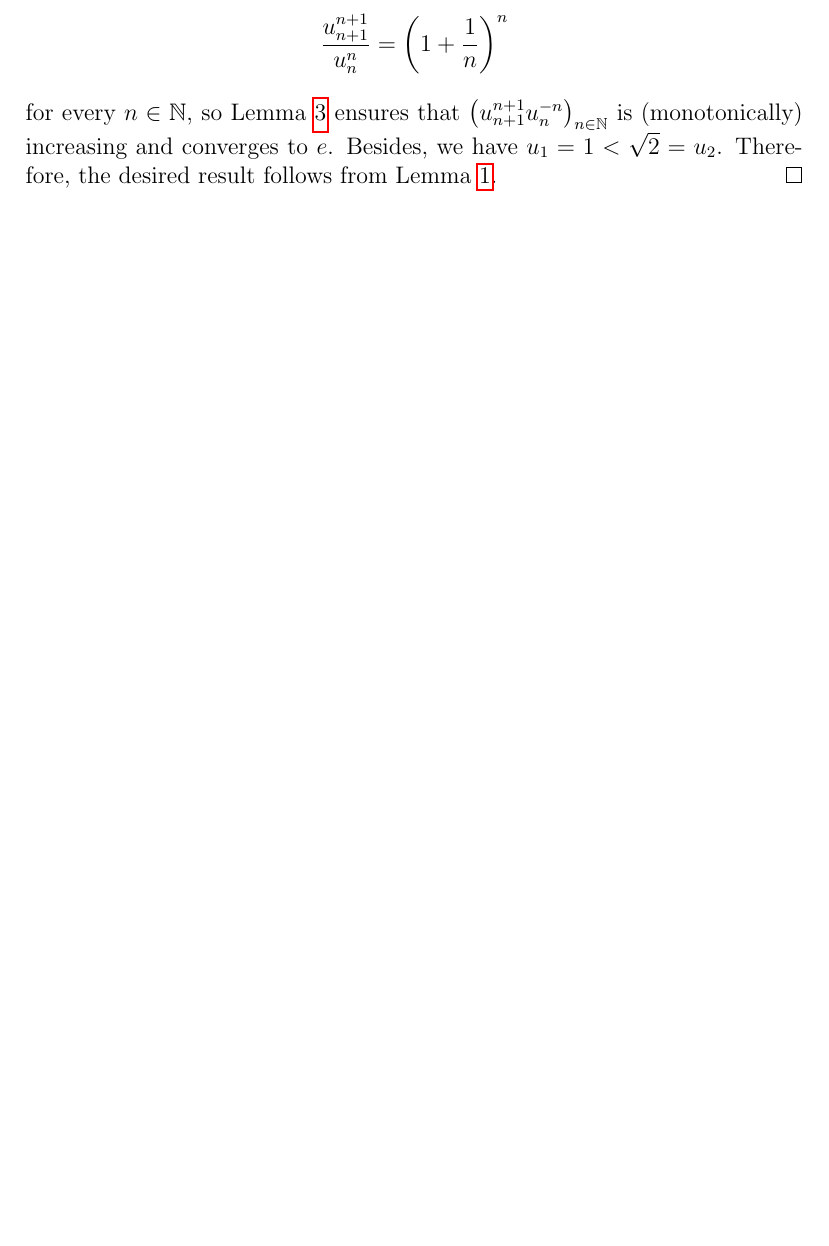
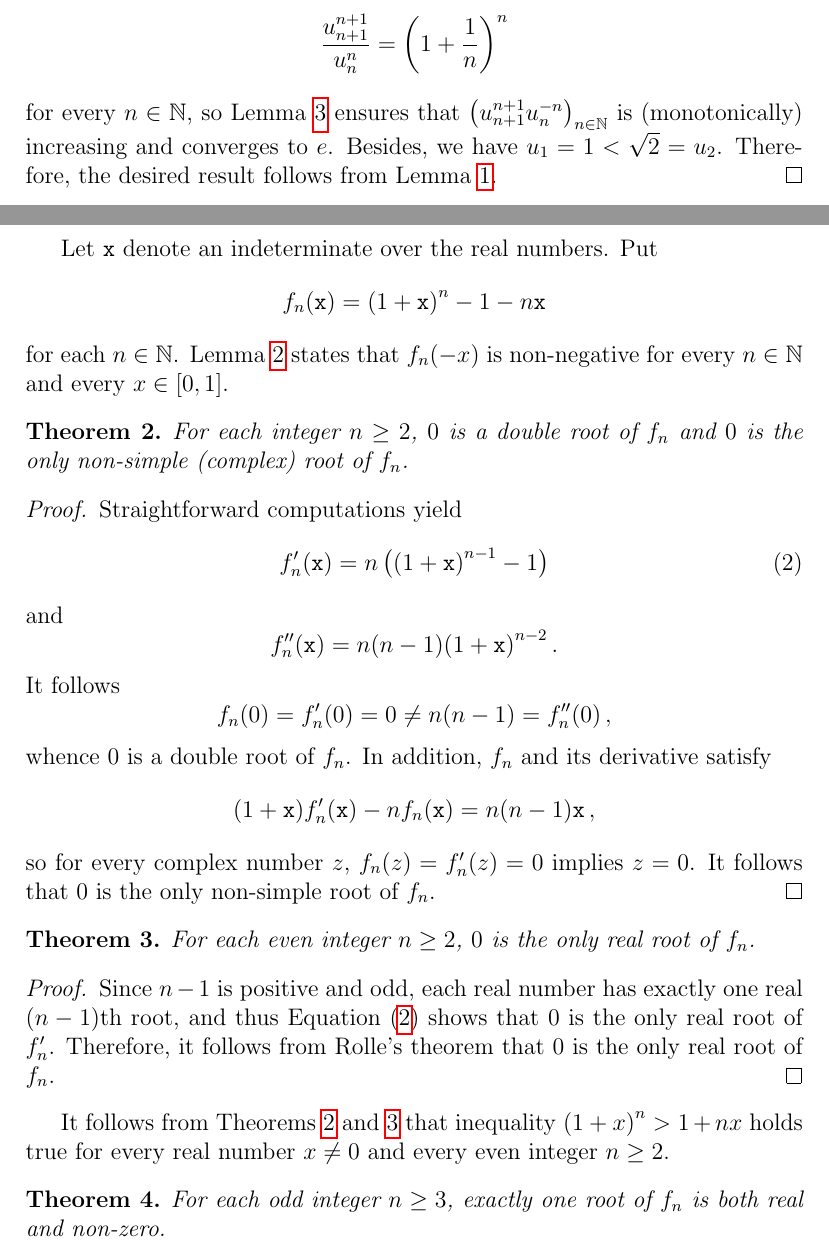
Before and after one commit to CCTVVMZZ/converging-to-e, a LaTeX document (converge.tex, which reads bernoulli.tex): part of page 4 of 5 before the commit and two parts of pages 4 and 5 of 7 after it, the two joined at a grey line, cut so that both start at the same text, the shorter picture padded with empty space. Compiled offline with pdfLaTeX.

Commit message:
Bernoulli presque bulgare

```diff
--- /dev/null
+++ b/bernoulli.tex
@@ -0,0 +1,66 @@
+% -*- mode: latex; eval: (flyspell-mode 1); ispell-local-dictionary: "american"; TeX-master: "converge"; -*-
+
+\newcommand{\ttx}{\mathtt{x}}
+
+%As promised, let us return to Bernoulli's inequality.
+Let  $\ttx$ denote an indeterminate over the real numbers.
+Put
+$$
+f_n(\ttx) = {(1 + \ttx)}^n - 1 - n \ttx
+$$
+for each $n \in \bN$.
+Lemma~\ref{lem:Bernoulli} states that $f_n(- x)$ is non-negative for every $n \in \bN$ and every $x \in [0, 1]$.
+% $$
+% t_3 =
+% - \frac{5}{3}
+% - \frac{\sqrt[3]{35 + 15 \sqrt{6}}}{3}
+% + \frac{5}{3 \sqrt[3]{35 + 15 \sqrt{6}}}
+% \approx -2.65062919143939
+% $$
+
+\begin{theorem} \label{thm:root-mult}
+  For each integer $n \ge 2$,
+  $0$ is a double root of $f_n$ and $0$ is the only non-simple (complex) root of $f_n$.
+\end{theorem}
+
+\begin{proof}
+  Straightforward computations yield
+  \begin{equation} \label{eq:deriv-fn}
+  f_n'(\ttx)  = n \left( {(1 + \ttx)}^{n - 1} -  1 \right)
+  \end{equation}
+  and
+  $$
+  f_n''(\ttx)  = n (n - 1) {(1 + \ttx)}^{n - 2} \,.
+  $$
+  It follows
+  $$
+  f_n(0) = f_n'(0) = 0 \ne n (n - 1) = f_n''(0) \, ,
+  $$
+  whence $0$ is a double root of $f_n$.
+  In addition, $f_n$ and its derivative satisfy
+   $$
+   (1 + \ttx) f_n'(\ttx) - n f_n(\ttx) = n (n - 1) \ttx \, ,
+   $$
+   so for every complex number $z$, $f_n(z) = f_n'(z) = 0$ implies $z = 0$.
+   It follows that $0$ is the only non-simple root of $f_n$.
+\end{proof}
+
+\begin{theorem} \label{thm:even-one-root}
+  For each even integer $n \ge 2$,
+  $0$ is the only real root of $f_n$.
+ \end{theorem}
+
+ \begin{proof}
+   Since $n - 1$ is positive and odd,
+   each real number has exactly one real $(n - 1)$th root,
+   and thus Equation~\eqref{eq:deriv-fn} shows that $0$ is the only real root of $f_n'$.
+   Therefore, it follows from Rolle's theorem that $0$ is the only real root of $f_n$.
+ \end{proof}
+
+ It follows from Theorems \ref{thm:root-mult} and \ref{thm:even-one-root} that
+ inequality ${(1 + x)}^n > 1 + n x$ holds true for every real number $x \ne 0$ and every even integer $n \ge 2$.
+
+ \begin{theorem}
+   For each odd integer $n \ge 3$,
+   exactly one root of $f_n$ is both real and non-zero.
+ \end{theorem}
--- a/converge.tex
+++ b/converge.tex
@@ -4,7 +4,7 @@
 
 
 
-\usepackage{hyperref,amsthm,amsmath,amsfonts,enumerate,stmaryrd}
+\usepackage{hyperref,amsthm,amsmath,amsfonts} %enumerate} %stmaryrd}
 
 \newcommand{\bN}{\mathbb{N}} %{\bZ_{\ge 0}}
 \newcommand{\Rnneg}{\left[0, \infty\right[} %{\bR_{\ge 0}}
```
Also changed, not shown: bernoulli.tex (32 more changed lines), converge.tex (3 more changed lines).
